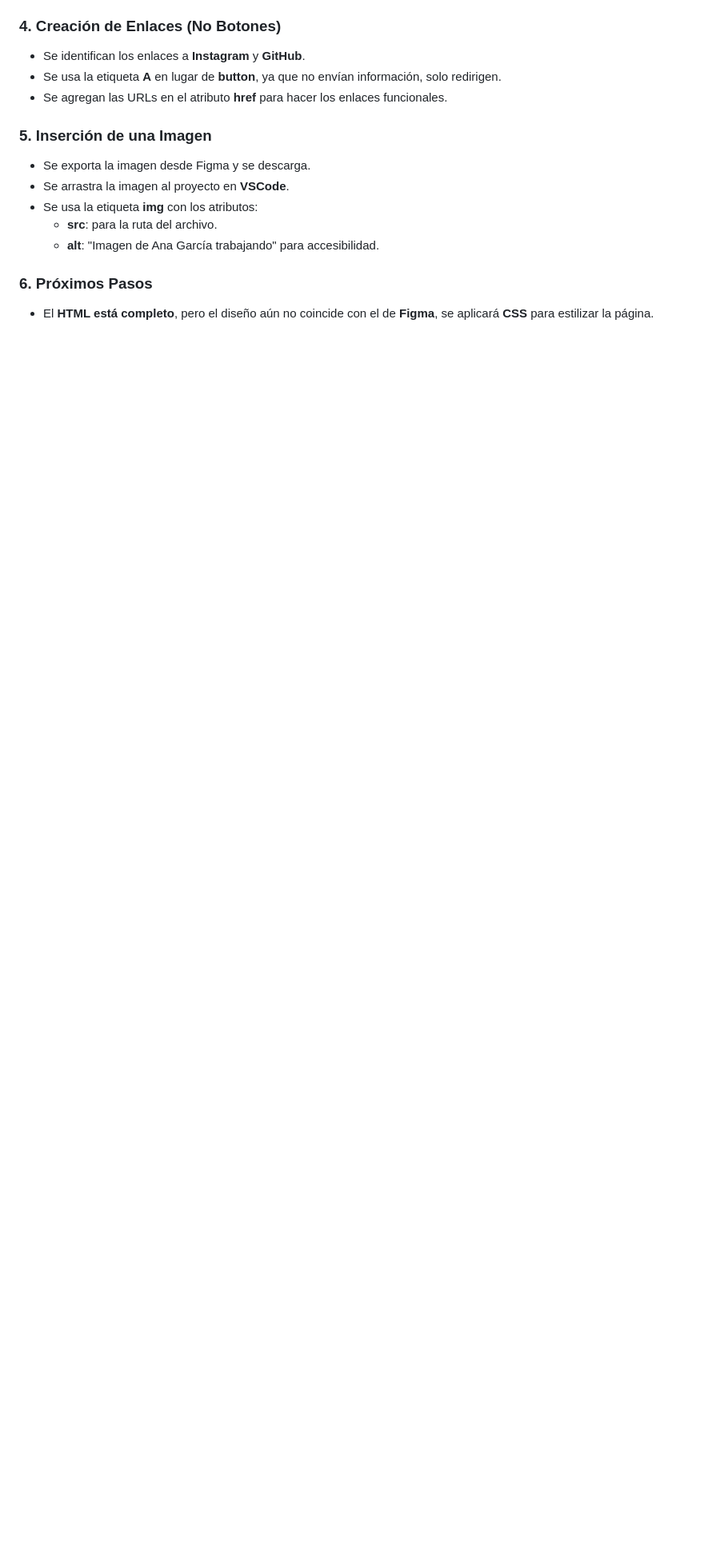
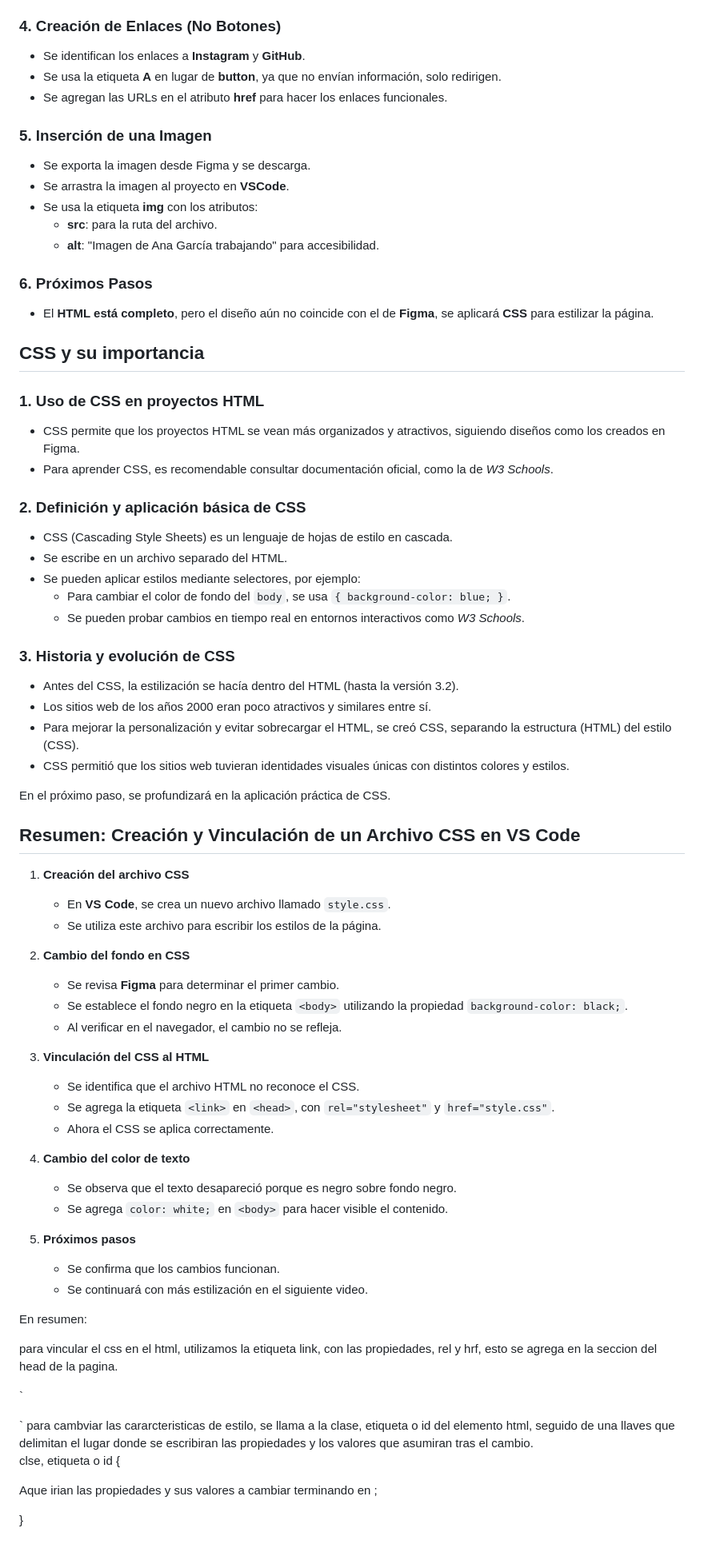
Before and after one commit to ojsilvera/AlluraG8_2025, a Markdown page: Fase_1/2_Html_Css/Html&Css.md, the part around the change. Shown at 80% size. Drawn GitHub-style; blank space fills up the shorter version.

Commit message:
Agregar estilos iniciales al css del ejemplo

```diff
--- a/Fase_1/2_Html_Css/Html&Css.md
+++ b/Fase_1/2_Html_Css/Html&Css.md
@@ -177,3 +177,68 @@ define el título de la página.
 ### **6. Próximos Pasos**
 
 - El **HTML está completo**, pero el diseño aún no coincide con el de **Figma**, se aplicará **CSS** para estilizar la página.
+
+## **CSS y su importancia**
+
+### **1. Uso de CSS en proyectos HTML**
+
+- CSS permite que los proyectos HTML se vean más organizados y atractivos, siguiendo diseños como los creados en Figma.
+- Para aprender CSS, es recomendable consultar documentación oficial, como la de *W3 Schools*.
+
+### **2. Definición y aplicación básica de CSS**
+
+- CSS (Cascading Style Sheets) es un lenguaje de hojas de estilo en cascada.
+- Se escribe en un archivo separado del HTML.
+- Se pueden aplicar estilos mediante selectores, por ejemplo:
+  - Para cambiar el color de fondo del `body`, se usa `{ background-color: blue; }`.
+  - Se pueden probar cambios en tiempo real en entornos interactivos como *W3 Schools*.
+
+### **3. Historia y evolución de CSS**
+
+- Antes del CSS, la estilización se hacía dentro del HTML (hasta la versión 3.2).
+- Los sitios web de los años 2000 eran poco atractivos y similares entre sí.
+- Para mejorar la personalización y evitar sobrecargar el HTML, se creó CSS, separando la estructura (HTML) del estilo (CSS).
+- CSS permitió que los sitios web tuvieran identidades visuales únicas con distintos colores y estilos.
+
+En el próximo paso, se profundizará en la aplicación práctica de CSS.
+
+## **Resumen: Creación y Vinculación de un Archivo CSS en VS Code**
+
+1. **Creación del archivo CSS**
+   - En **VS Code**, se crea un nuevo archivo llamado `style.css`.
+   - Se utiliza este archivo para escribir los estilos de la página.
+
+2. **Cambio del fondo en CSS**
+   - Se revisa **Figma** para determinar el primer cambio.
+   - Se establece el fondo negro en la etiqueta `<body>` utilizando la propiedad `background-color: black;`.
+   - Al verificar en el navegador, el cambio no se refleja.
+
+3. **Vinculación del CSS al HTML**
+   - Se identifica que el archivo HTML no reconoce el CSS.
+   - Se agrega la etiqueta `<link>` en `<head>`, con `rel="stylesheet"` y `href="style.css"`.
+   - Ahora el CSS se aplica correctamente.
+
+4. **Cambio del color de texto**
+   - Se observa que el texto desapareció porque es negro sobre fondo negro.
+   - Se agrega `color: white;` en `<body>` para hacer visible el contenido.
+
+5. **Próximos pasos**
+   - Se confirma que los cambios funcionan.
+   - Se continuará con más estilización en el siguiente video.
+
+En resumen:
+
+para vincular el css en el html, utilizamos la etiqueta link, con las propiedades, rel y hrf, esto se agrega en la seccion del
+head de la pagina.
+
+`
+   <link rel="stylesheet" href="./style.css">
+`
+para cambviar las cararcteristicas de estilo, se llama a la clase, etiqueta o id del elemento html, seguido de una llaves
+que delimitan el lugar donde se escribiran las propiedades y los valores que asumiran tras el cambio.
+
+clse, etiqueta o id {
+
+   Aque irian las propiedades y sus valores a cambiar terminando en ;
+
+}
```
